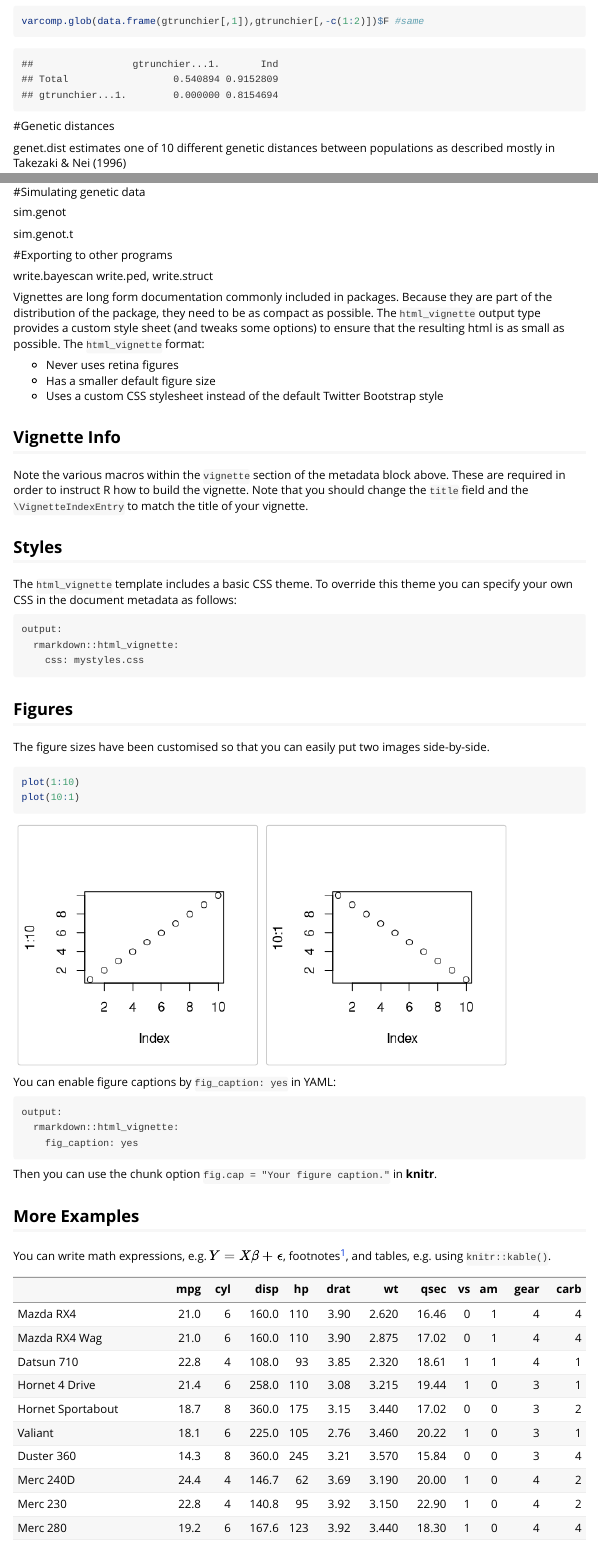
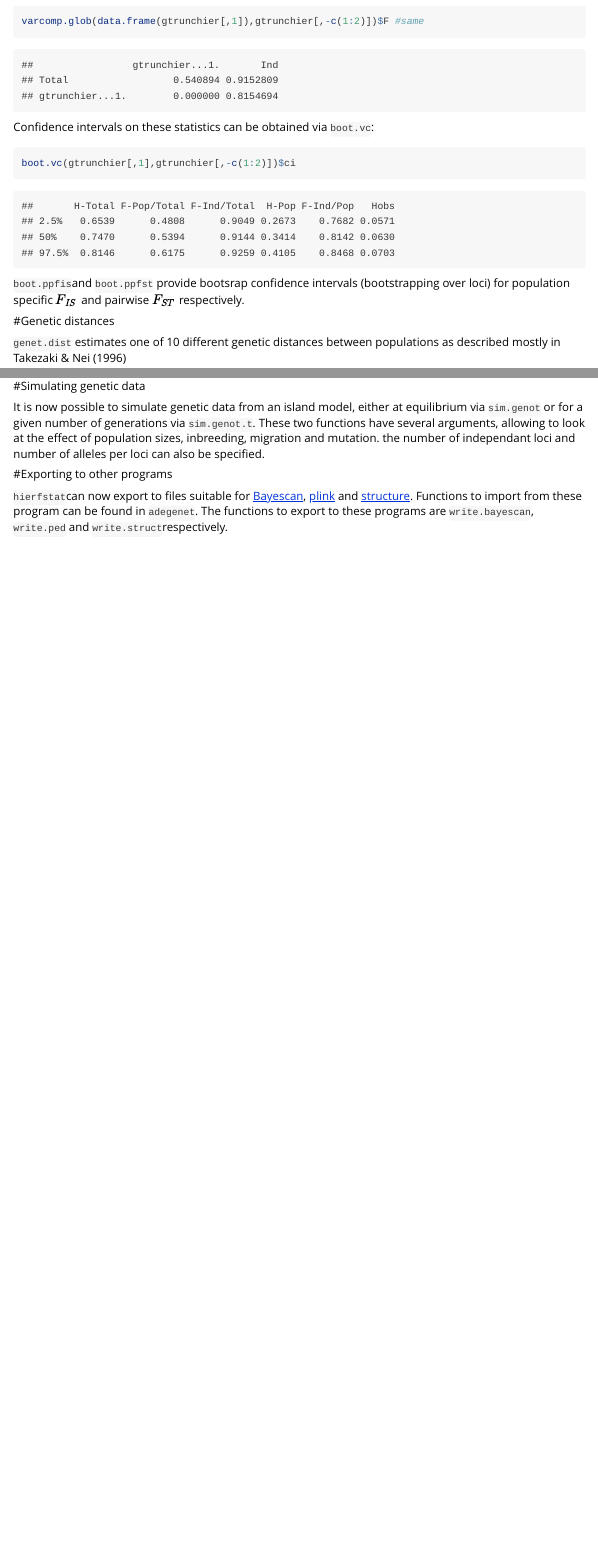
Before and after one commit to jgx65/hierfstat, an R Markdown document (vignettes/hierfstat.Rmd): the page in a window 1100 px wide, from 1040 px down before the commit and from 1110 px down after it, so that both start at the same text, and a second part further down, joined at a grey line. Rendered offline with R 4.5, knitr and Pandoc, with nearby package versions; code that draws random numbers runs with fixed seeds of ours; some code elsewhere in the file could not run offline.

Commit message:
update of vignette hierfstat

````diff
--- a/vignettes/hierfstat.Rmd
+++ b/vignettes/hierfstat.Rmd
@@ -46,9 +46,17 @@ wc(gtrunchier[,-2])
 varcomp.glob(data.frame(gtrunchier[,1]),gtrunchier[,-c(1:2)])$F #same
 ```
 
+Confidence intervals on these statistics can be obtained via `boot.vc`:
+
+```{r}
+boot.vc(gtrunchier[,1],gtrunchier[,-c(1:2)])$ci
+```
+
+`boot.ppfis`and `boot.ppfst` provide bootsrap confidence intervals (bootstrapping over loci) for population specific $F_{IS}$ and pairwise $F_{ST}$ respectively.
+
 #Genetic distances
 
-genet.dist estimates one of 10 different genetic distances between populations as described mostly in Takezaki & Nei (1996)
+`genet.dist` estimates one of 10 different genetic distances between populations as described mostly in Takezaki & Nei (1996)
 
 ```{r}
 (Ds<-genet.dist(gtrunchier[,-2],method="Ds")) # Nei's standard genetic distances
@@ -90,53 +97,5 @@ sexbias.test(crocrussula$genot,crocrussula$sex)
-sim.genot
-
-sim.genot.t
+It is now possible to simulate genetic data from an island model, either at equilibrium via `sim.genot` or for a given number of generations via `sim.genot.t`.  These two functions have several arguments, allowing to look at the effect of population sizes, inbreeding, migration and mutation. the number of independant loci and number of alleles per loci can also be specified.
 
 #Exporting to other programs
 
-write.bayescan write.ped, write.struct
-
-
-
-
-
-Vignettes are long form documentation commonly included in packages. Because they are part of the distribution of the package, they need to be as compact as possible. The `html_vignette` output type provides a custom style sheet (and tweaks some options) to ensure that the resulting html is as small as possible. The `html_vignette` format:
-
-- Never uses retina figures
-- Has a smaller default figure size
-- Uses a custom CSS stylesheet instead of the default Twitter Bootstrap style
-
-## Vignette Info
-
-Note the various macros within the `vignette` section of the metadata block above. These are required in order to instruct R how to build the vignette. Note that you should change the `title` field and the `\VignetteIndexEntry` to match the title of your vignette.
-
-## Styles
-
-The `html_vignette` template includes a basic CSS theme. To override this theme you can specify your own CSS in the document metadata as follows:
-
-    output:
-      rmarkdown::html_vignette:
-        css: mystyles.css
-
-## Figures
-
-The figure sizes have been customised so that you can easily put two images side-by-side.
-
-```{r, fig.show='hold'}
-plot(1:10)
-plot(10:1)
-```
-
-You can enable figure captions by `fig_caption: yes` in YAML:
-
-    output:
-      rmarkdown::html_vignette:
-        fig_caption: yes
-
-Then you can use the chunk option `fig.cap = "Your figure caption."` in **knitr**.
-
-## More Examples
-
-You can write math expressions, e.g. $Y = X\beta + \epsilon$, footnotes^[A footnote here.], and tables, e.g. using `knitr::kable()`.
-
-```{r, echo=FALSE, results='asis'}
-knitr::kable(head(mtcars, 10))
+`hierfstat`can now export to files suitable for [Bayescan](http://cmpg.unibe.ch/software/BayeScan/), [plink](http://pngu.mgh.harvard.edu/~purcell/plink/) and [structure](http://pritchardlab.stanford.edu/structure.html). Functions to import from these program can be found in `adegenet`. The functions to export to these programs are `write.bayescan`, `write.ped` and `write.struct`respectively.
````
Also changed, not shown: vignettes/hierfstat.Rmd (19 more changed lines).
